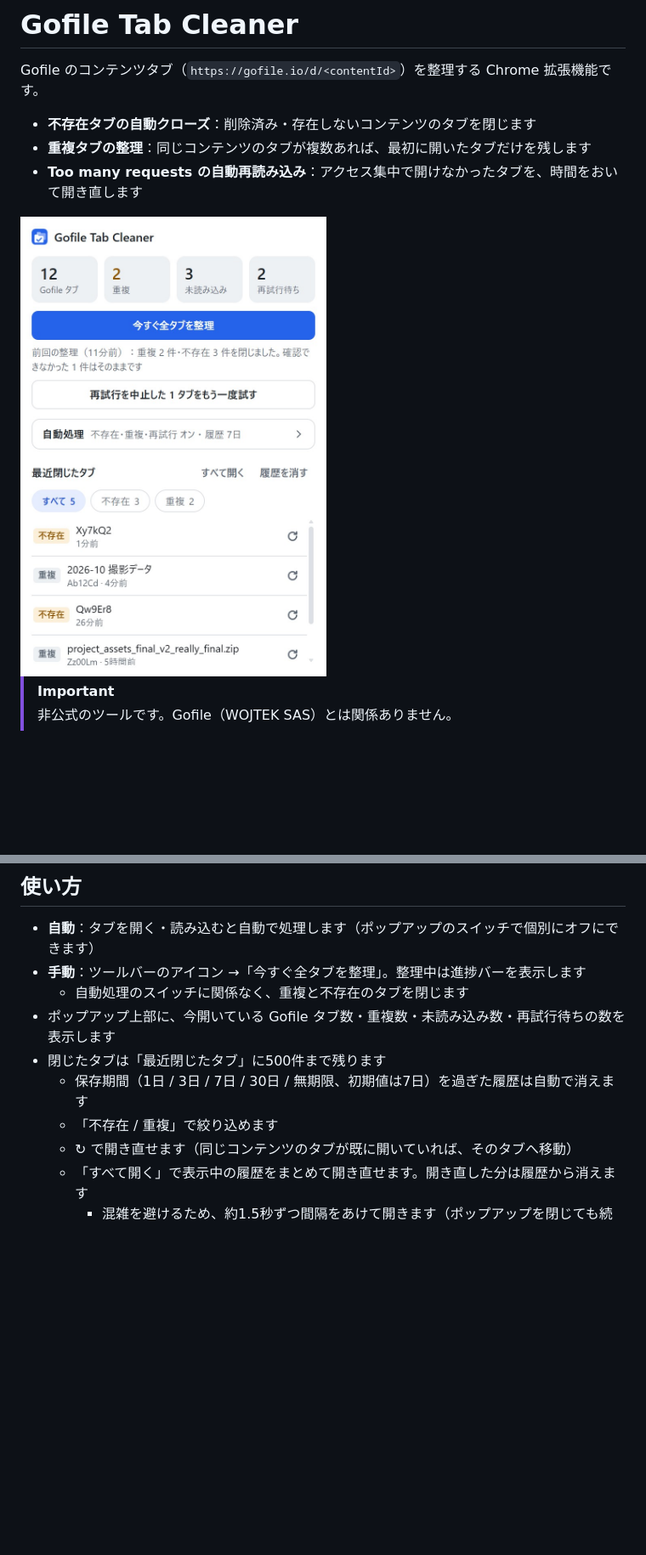
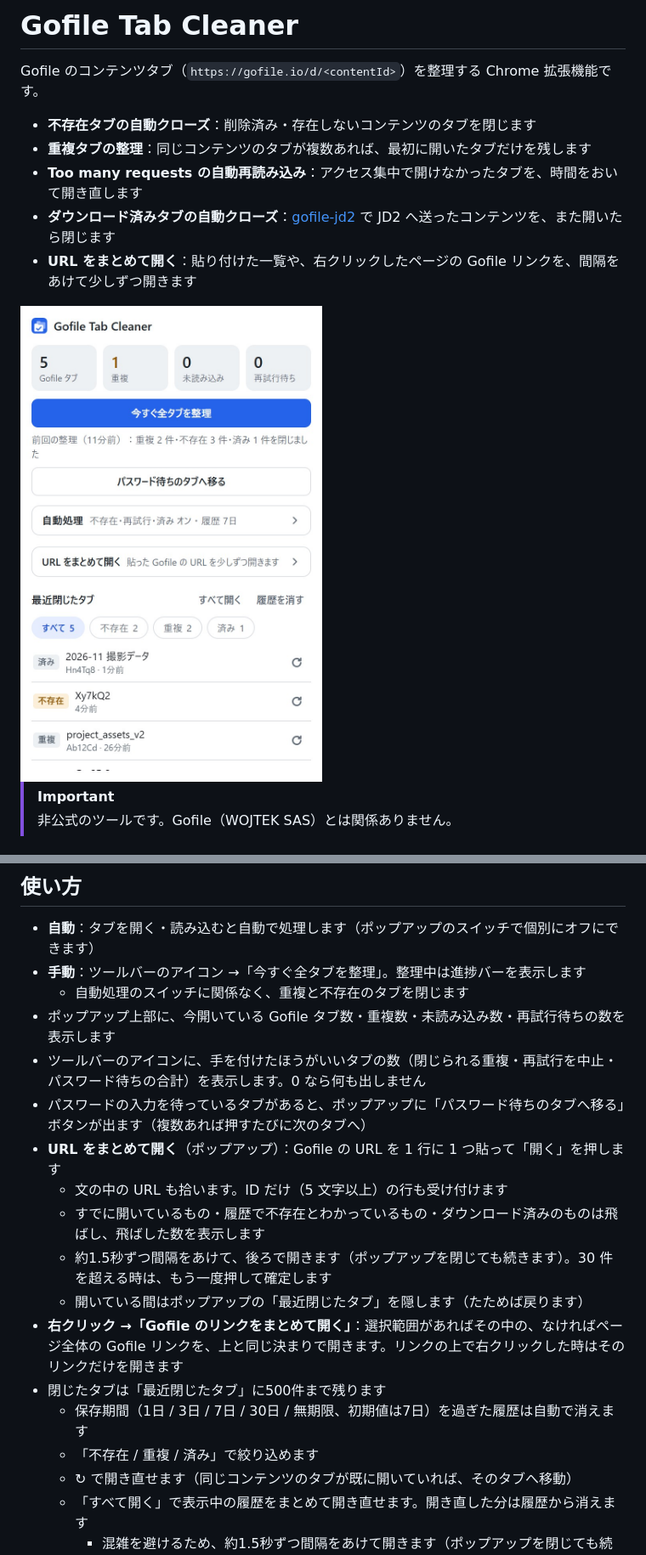
Before and after one commit to Hoyomaru/gofile-tab-cleaner, a Markdown page: README.md, 2 parts joined by grey strips. Shown at 85% size. Drawn GitHub-style; pictures changed too: docs/popup.jpg; blank space fills up the shorter version.

Commit message:
v0.7.0: まとめて開く・ダウンロード済み・パスワード待ち・バッジ
Co-Authored-By: Claude Opus 5.5 <noreply@anthropic.com>

```diff
--- a/README.md
+++ b/README.md
@@ -5,6 +5,8 @@ Gofile のコンテンツタブ（`https://gofile.io/d/<contentId>`）を整理
 - **不存在タブの自動クローズ**：削除済み・存在しないコンテンツのタブを閉じます
 - **重複タブの整理**：同じコンテンツのタブが複数あれば、最初に開いたタブだけを残します
 - **Too many requests の自動再読み込み**：アクセス集中で開けなかったタブを、時間をおいて開き直します
+- **ダウンロード済みタブの自動クローズ**：[gofile-jd2](https://github.com/Hoyomaru/gofile-jd2) で JD2 へ送ったコンテンツを、また開いたら閉じます
+- **URL をまとめて開く**：貼り付けた一覧や、右クリックしたページの Gofile リンクを、間隔をあけて少しずつ開きます
 
 <img src="docs/popup.jpg" alt="ポップアップの画面" width="360">
 
@@ -39,9 +41,17 @@ Chrome ウェブストアには公開していないので、手動で読み込
 - **手動**：ツールバーのアイコン →「今すぐ全タブを整理」。整理中は進捗バーを表示します
   - 自動処理のスイッチに関係なく、重複と不存在のタブを閉じます
 - ポップアップ上部に、今開いている Gofile タブ数・重複数・未読み込み数・再試行待ちの数を表示します
+- ツールバーのアイコンに、手を付けたほうがいいタブの数（閉じられる重複・再試行を中止・パスワード待ちの合計）を表示します。0 なら何も出しません
+- パスワードの入力を待っているタブがあると、ポップアップに「パスワード待ちのタブへ移る」ボタンが出ます（複数あれば押すたびに次のタブへ）
+- **URL をまとめて開く**（ポップアップ）：Gofile の URL を 1 行に 1 つ貼って「開く」を押します
+  - 文の中の URL も拾います。ID だけ（5 文字以上）の行も受け付けます
+  - すでに開いているもの・履歴で不存在とわかっているもの・ダウンロード済みのものは飛ばし、飛ばした数を表示します
+  - 約1.5秒ずつ間隔をあけて、後ろで開きます（ポップアップを閉じても続きます）。30 件を超える時は、もう一度押して確定します
+  - 開いている間はポップアップの「最近閉じたタブ」を隠します（たためば戻ります）
+- **右クリック →「Gofile のリンクをまとめて開く」**：選択範囲があればその中の、なければページ全体の Gofile リンクを、上と同じ決まりで開きます。リンクの上で右クリックした時はそのリンクだけを開きます
 - 閉じたタブは「最近閉じたタブ」に500件まで残ります
   - 保存期間（1日 / 3日 / 7日 / 30日 / 無期限、初期値は7日）を過ぎた履歴は自動で消えます
-  - 「不存在 / 重複」で絞り込めます
+  - 「不存在 / 重複 / 済み」で絞り込めます
   - ↻ で開き直せます（同じコンテンツのタブが既に開いていれば、そのタブへ移動）
   - 「すべて開く」で表示中の履歴をまとめて開き直せます。開き直した分は履歴から消えます
     - 混雑を避けるため、約1.5秒ずつ間隔をあけて開きます（ポップアップを閉じても続きます）
```
Also changed, not shown: other parts of README.md (+18 -2 lines), 3 other files.
